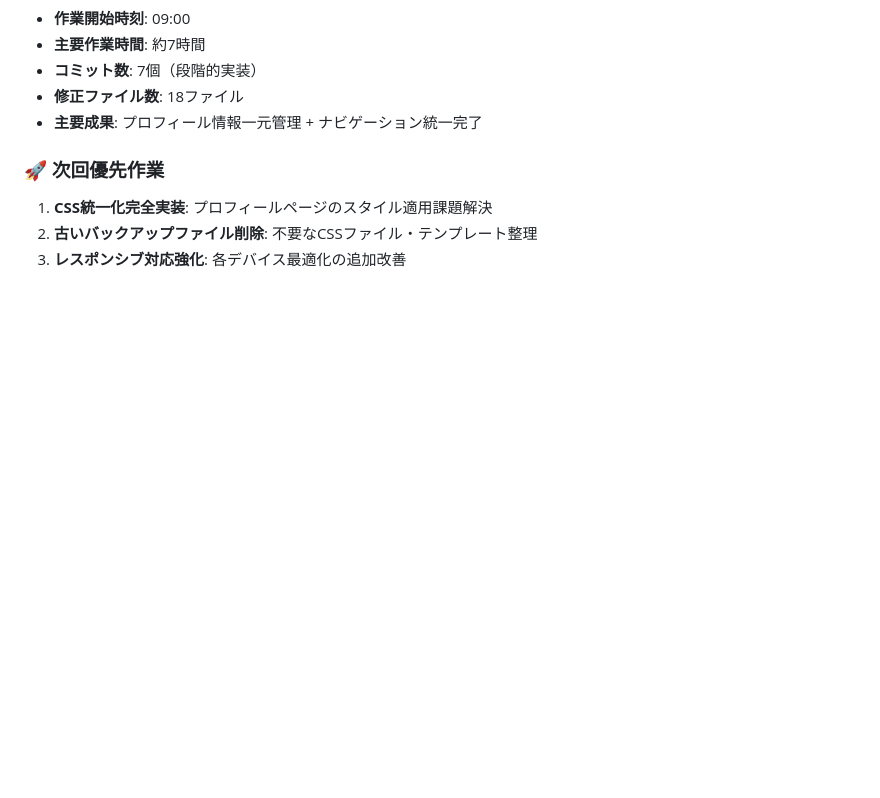
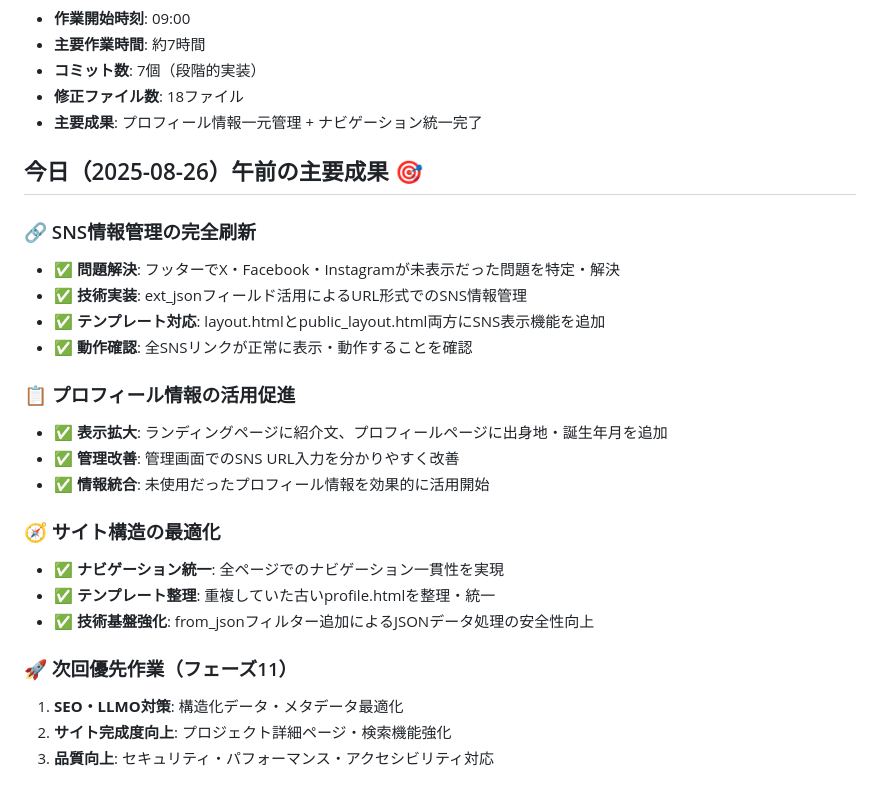
Before and after one commit to miyakawa2449/portfolio, a Markdown page: WORK_STATUS.md, the part around one of its changes. GitHub-like rendering; blank space fills up the shorter version.

```diff
--- a/WORK_STATUS.md
+++ b/WORK_STATUS.md
@@ -478,7 +484,25 @@
 - **修正ファイル数**: 18ファイル
 - **主要成果**: プロフィール情報一元管理 + ナビゲーション統一完了
 
-### 🚀 次回優先作業
-1. **CSS統一化完全実装**: プロフィールページのスタイル適用課題解決
-2. **古いバックアップファイル削除**: 不要なCSSファイル・テンプレート整理
-3. **レスポンシブ対応強化**: 各デバイス最適化の追加改善
+## 今日（2025-08-26）午前の主要成果 🎯
+
+### 🔗 SNS情報管理の完全刷新
+- ✅ **問題解決**: フッターでX・Facebook・Instagramが未表示だった問題を特定・解決
+- ✅ **技術実装**: ext_jsonフィールド活用によるURL形式でのSNS情報管理
+- ✅ **テンプレート対応**: layout.htmlとpublic_layout.html両方にSNS表示機能を追加
+- ✅ **動作確認**: 全SNSリンクが正常に表示・動作することを確認
+
+### 📋 プロフィール情報の活用促進
+- ✅ **表示拡大**: ランディングページに紹介文、プロフィールページに出身地・誕生年月を追加
+- ✅ **管理改善**: 管理画面でのSNS URL入力を分かりやすく改善
+- ✅ **情報統合**: 未使用だったプロフィール情報を効果的に活用開始
+
+### 🧭 サイト構造の最適化
+- ✅ **ナビゲーション統一**: 全ページでのナビゲーション一貫性を実現
+- ✅ **テンプレート整理**: 重複していた古いprofile.htmlを整理・統一
+- ✅ **技術基盤強化**: from_jsonフィルター追加によるJSONデータ処理の安全性向上
+
+### 🚀 次回優先作業（フェーズ11）
+1. **SEO・LLMO対策**: 構造化データ・メタデータ最適化
+2. **サイト完成度向上**: プロジェクト詳細ページ・検索機能強化
+3. **品質向上**: セキュリティ・パフォーマンス・アクセシビリティ対応
```
Also changed, not shown: other parts of WORK_STATUS.md (+48 -42 lines).
